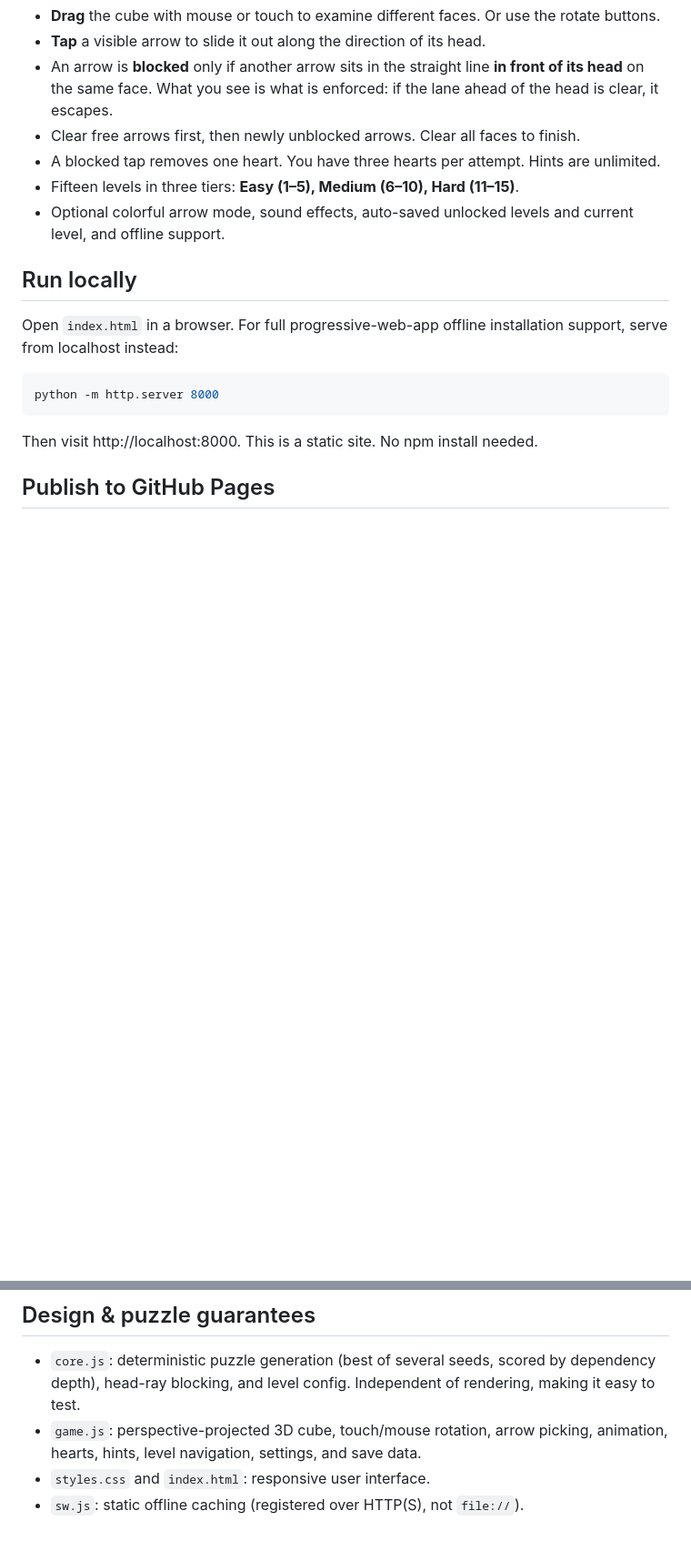
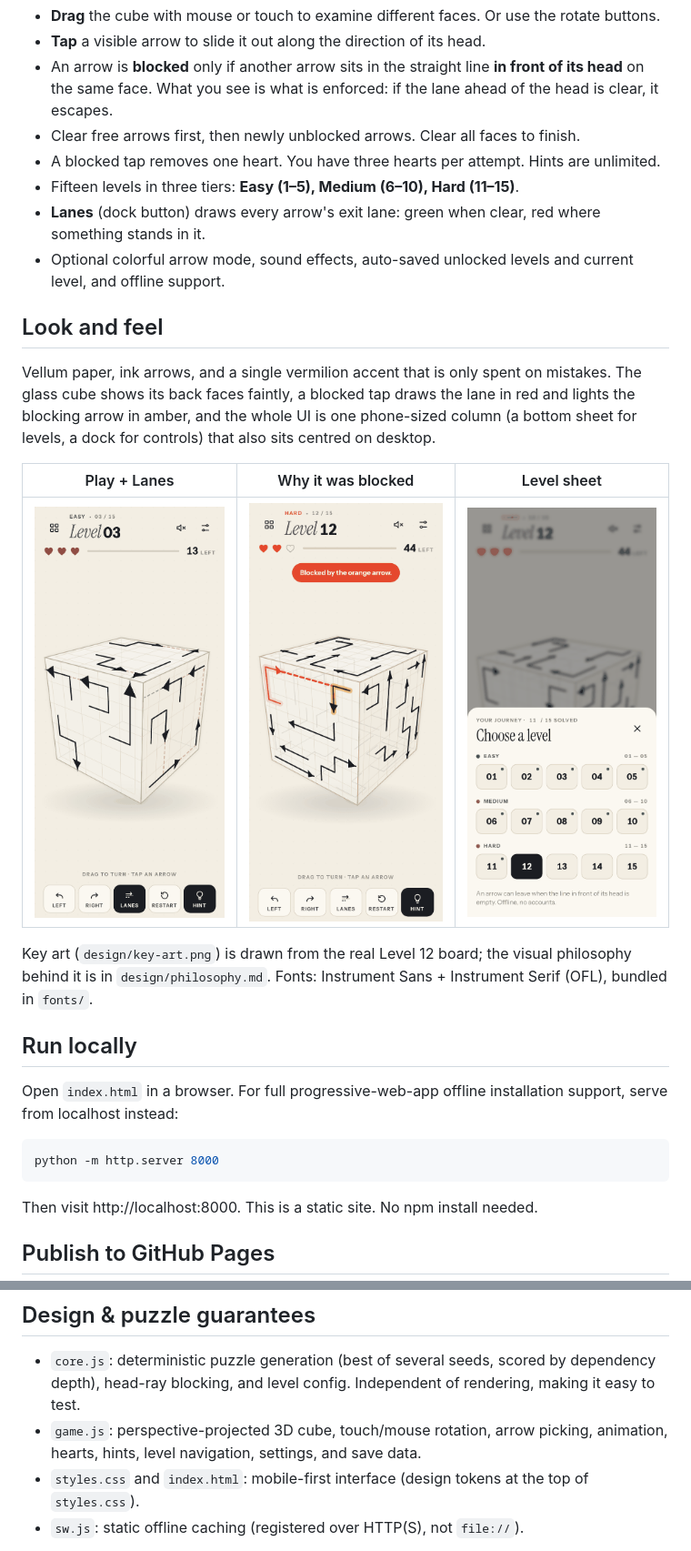
Before and after one commit to EdamMuniif/ACA-3D, a Markdown page: README.md, 2 parts joined by grey strips. Shown at 91% size. Drawn GitHub-style; pictures changed too: design/screens/blocked-feedback.png (added), design/screens/level-sheet.png (added), design/screens/play-lanes.png (added); blank space fills up the shorter version.

```diff
--- a/README.md
+++ b/README.md
@@ -10,7 +10,21 @@ A complete, original, mobile-friendly **3D arrow escape puzzle** built in plain
 - Clear free arrows first, then newly unblocked arrows. Clear all faces to finish.
 - A blocked tap removes one heart. You have three hearts per attempt. Hints are unlimited.
 - Fifteen levels in three tiers: **Easy (1–5), Medium (6–10), Hard (11–15)**.
+- **Lanes** (dock button) draws every arrow's exit lane: green when clear, red where something stands in it.
 - Optional colorful arrow mode, sound effects, auto-saved unlocked levels and current level, and offline support.
+
+## Look and feel
+
+Vellum paper, ink arrows, and a single vermilion accent that is only spent on mistakes. The glass cube shows its
+back faces faintly, a blocked tap draws the lane in red and lights the blocking arrow in amber, and the whole UI is
+one phone-sized column (a bottom sheet for levels, a dock for controls) that also sits centred on desktop.
+
+| Play + Lanes | Why it was blocked | Level sheet |
+|---|---|---|
+| ![Play with lanes](design/screens/play-lanes.png) | ![Blocked feedback](design/screens/blocked-feedback.png) | ![Level sheet](design/screens/level-sheet.png) |
+
+Key art (`design/key-art.png`) is drawn from the real Level 12 board; the visual philosophy behind it is in
+`design/philosophy.md`. Fonts: Instrument Sans + Instrument Serif (OFL), bundled in `fonts/`.
 
 ## Run locally
 
@@ -46,7 +60,7 @@ The app uses relative paths, so it works at GitHub Pages repository subpaths. Af
 
 - `core.js`: deterministic puzzle generation (best of several seeds, scored by dependency depth), head-ray blocking, and level config. Independent of rendering, making it easy to test.
 - `game.js`: perspective-projected 3D cube, touch/mouse rotation, arrow picking, animation, hearts, hints, level navigation, settings, and save data.
-- `styles.css` and `index.html`: responsive user interface.
+- `styles.css` and `index.html`: mobile-first interface (design tokens at the top of `styles.css`).
 - `sw.js`: static offline caching (registered over HTTP(S), not `file://`).
 
 Each generated arrow is admitted only if its head ray is clear **with all previously placed arrows present**. Consequently, removing arrows in reverse insertion order is always a valid solution. This makes every generated level solvable, without relying on random player guessing. Faces can be solved independently; arrow collisions don't extend between distinct cube faces.
```
Also changed, not shown: design/philosophy.md (added, +13 -0 lines), fonts/README.md (added, +5 -0 lines), 12 other files.
